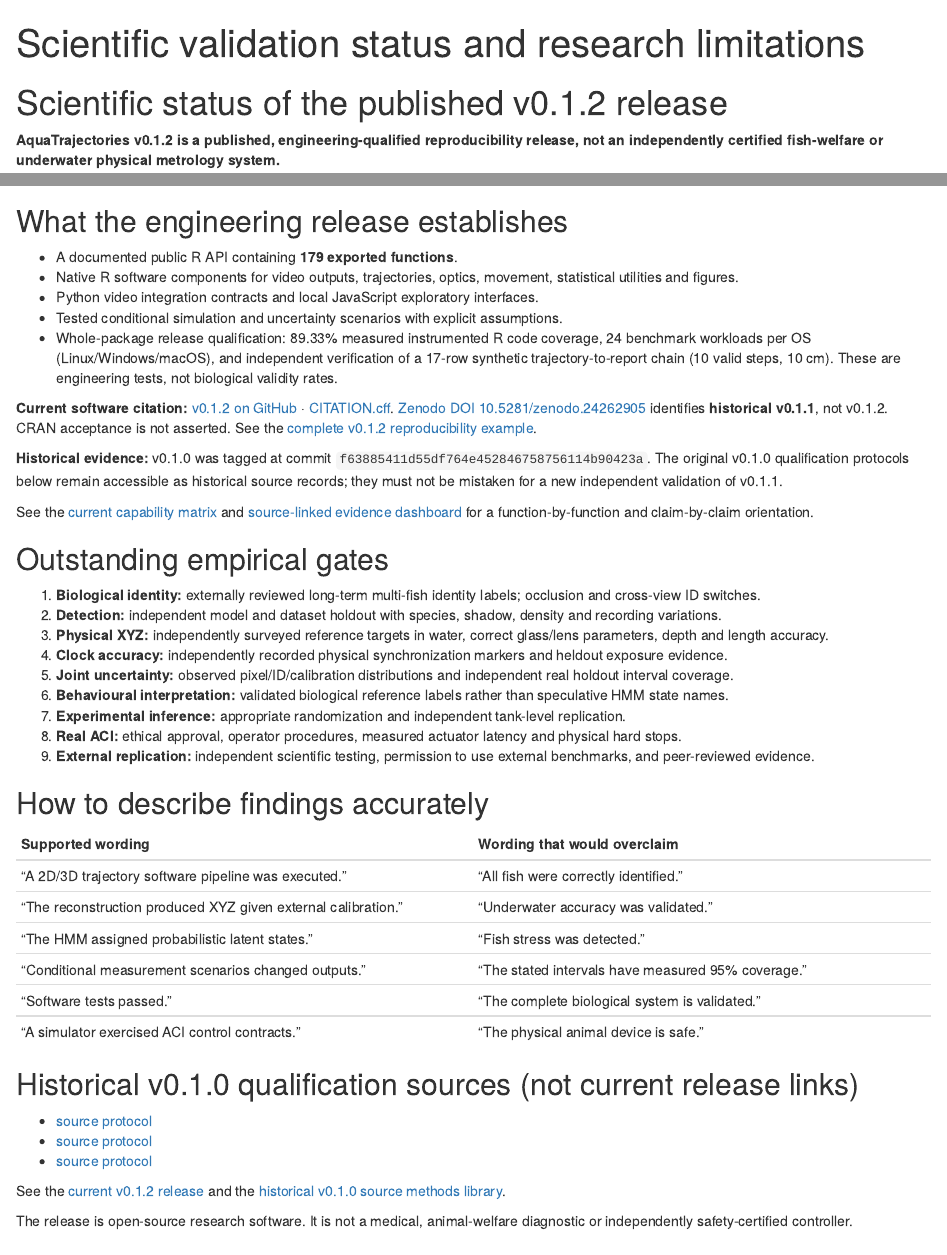
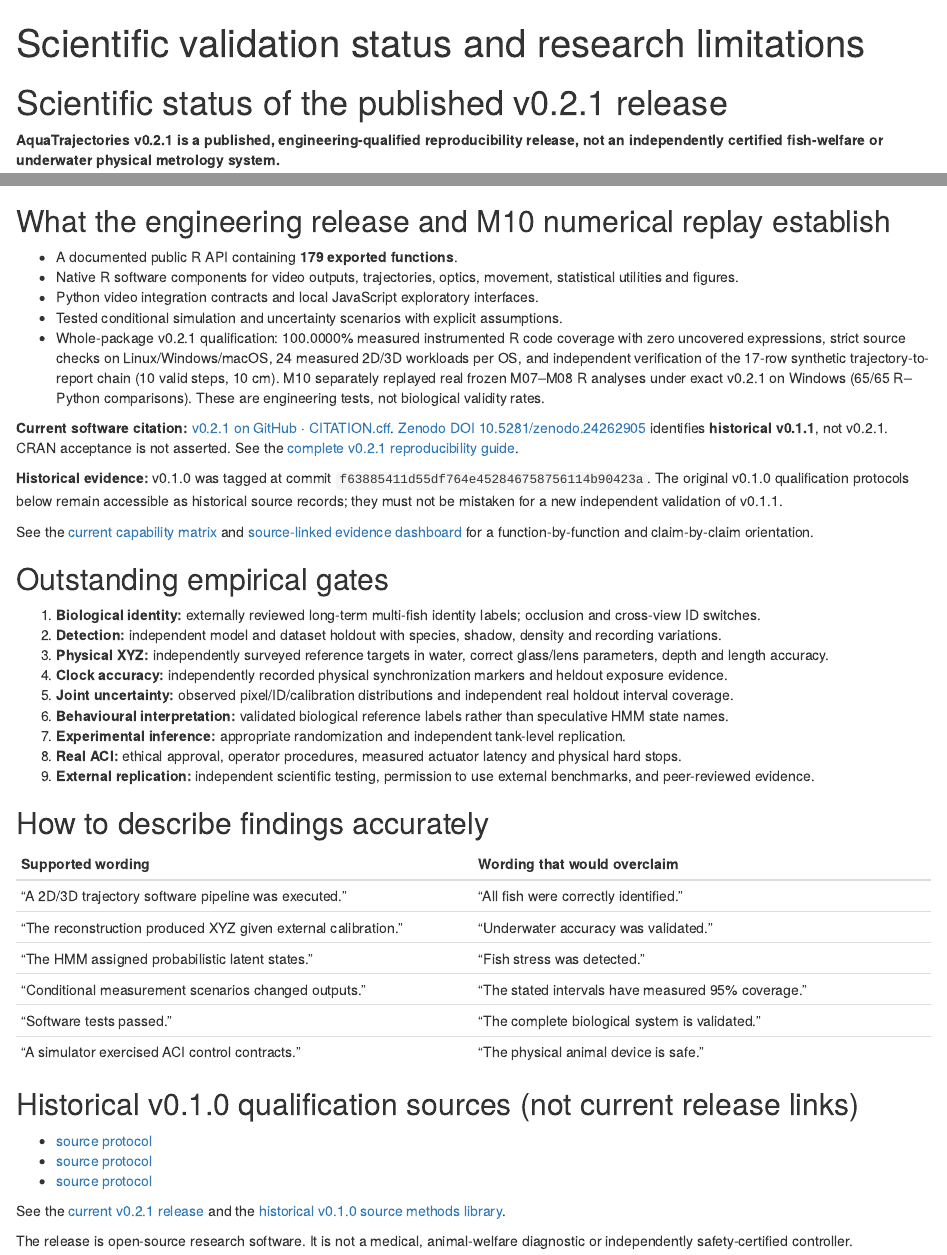
Before and after one commit to stefanosbalaskas/AquaTrajectories, an R Markdown document (vignettes/articles/scientific-status.Rmd): the page in a window 1100 px wide, from its top, and a second part further down, joined at a grey line. Rendered offline with R 4.5, knitr and Pandoc, with nearby package versions.

Commit message:
site: update published-version guidance and scientific evidence to v0.2.1

```diff
--- a/vignettes/articles/scientific-status.Rmd
+++ b/vignettes/articles/scientific-status.Rmd
@@ -4,8 +4,8 @@
 ---
 
-# Scientific status of the published v0.1.2 release
+# Scientific status of the published v0.2.1 release
 
-**AquaTrajectories v0.1.2 is a published, engineering-qualified reproducibility release, not an independently certified fish-welfare or underwater physical metrology system.**
+**AquaTrajectories v0.2.1 is a published, engineering-qualified reproducibility release, not an independently certified fish-welfare or underwater physical metrology system.**
 
 The release includes tested R/Python/JavaScript contracts, synthetic integration tests, and a fail-closed scientific gate. Those are stronger than untested proof-of-concept scripts but are **not** substitutes for independent measurement validation.
 
@@ -13,15 +13,15 @@
 
 <p class="aqt-figure-caption">The last four stages are outstanding evidence requirements, not asserted passes.</p>
 
-## What the engineering release establishes
+## What the engineering release and M10 numerical replay establish
 
 - A documented public R API containing **179 exported functions**.
 - Native R software components for video outputs, trajectories, optics, movement, statistical utilities and figures.
 - Python video integration contracts and local JavaScript exploratory interfaces.
 - Tested conditional simulation and uncertainty scenarios with explicit assumptions.
-- Whole-package release qualification: 89.33% measured instrumented R code coverage, 24 benchmark workloads per OS (Linux/Windows/macOS), and independent verification of a 17-row synthetic trajectory-to-report chain (10 valid steps, 10 cm). These are engineering tests, not biological validity rates.
+- Whole-package v0.2.1 qualification: 100.0000% measured instrumented R code coverage with zero uncovered expressions, strict source checks on Linux/Windows/macOS, 24 measured 2D/3D workloads per OS, and independent verification of the 17-row synthetic trajectory-to-report chain (10 valid steps, 10 cm). M10 separately replayed real frozen M07–M08 R analyses under exact v0.2.1 on Windows (65/65 R–Python comparisons). These are engineering tests, not biological validity rates.
 
-**Current software citation:** [v0.1.2 on GitHub](https://github.com/stefanosbalaskas/AquaTrajectories/releases/tag/v0.1.2) · [CITATION.cff](https://github.com/stefanosbalaskas/AquaTrajectories/blob/v0.1.2/CITATION.cff). [Zenodo DOI 10.5281/zenodo.24262905](https://doi.org/10.5281/zenodo.24262905) identifies **historical v0.1.1**, not v0.1.2. CRAN acceptance is not asserted. See the [complete v0.1.2 reproducibility example](reproducible-research-release.html).
+**Current software citation:** [v0.2.1 on GitHub](https://github.com/stefanosbalaskas/AquaTrajectories/releases/tag/v0.2.1) · [CITATION.cff](https://github.com/stefanosbalaskas/AquaTrajectories/blob/v0.2.1/CITATION.cff). [Zenodo DOI 10.5281/zenodo.24262905](https://doi.org/10.5281/zenodo.24262905) identifies **historical v0.1.1**, not v0.2.1. CRAN acceptance is not asserted. See the [complete v0.2.1 reproducibility guide](reproducible-research-release.html).
 
 **Historical evidence:** v0.1.0 was tagged at commit `f63885411d55df764e452846758756114b90423a`. The original v0.1.0 qualification protocols below remain accessible as historical source records; they must not be mistaken for a new independent validation of v0.1.1.
 
@@ -56,6 +56,6 @@
 - [source protocol](https://github.com/stefanosbalaskas/AquaTrajectories/blob/v0.1.0/docs/ENGINEERING_FEATURE_RELEASE_GATES.md)
 - [source protocol](https://github.com/stefanosbalaskas/AquaTrajectories/blob/v0.1.0/docs/RELEASE_CANDIDATE_0_1_0.md)
 
-See the [current v0.1.2 release](https://github.com/stefanosbalaskas/AquaTrajectories/releases/tag/v0.1.2) and the [historical v0.1.0 source methods library](https://github.com/stefanosbalaskas/AquaTrajectories/tree/v0.1.0/docs).
+See the [current v0.2.1 release](https://github.com/stefanosbalaskas/AquaTrajectories/releases/tag/v0.2.1) and the [historical v0.1.0 source methods library](https://github.com/stefanosbalaskas/AquaTrajectories/tree/v0.1.0/docs).
 
 The release is open-source research software. It is not a medical, animal-welfare diagnostic or independently safety-certified controller.
```
Also changed, not shown: vignettes/articles/scientific-status.Rmd (2 more changed lines).
